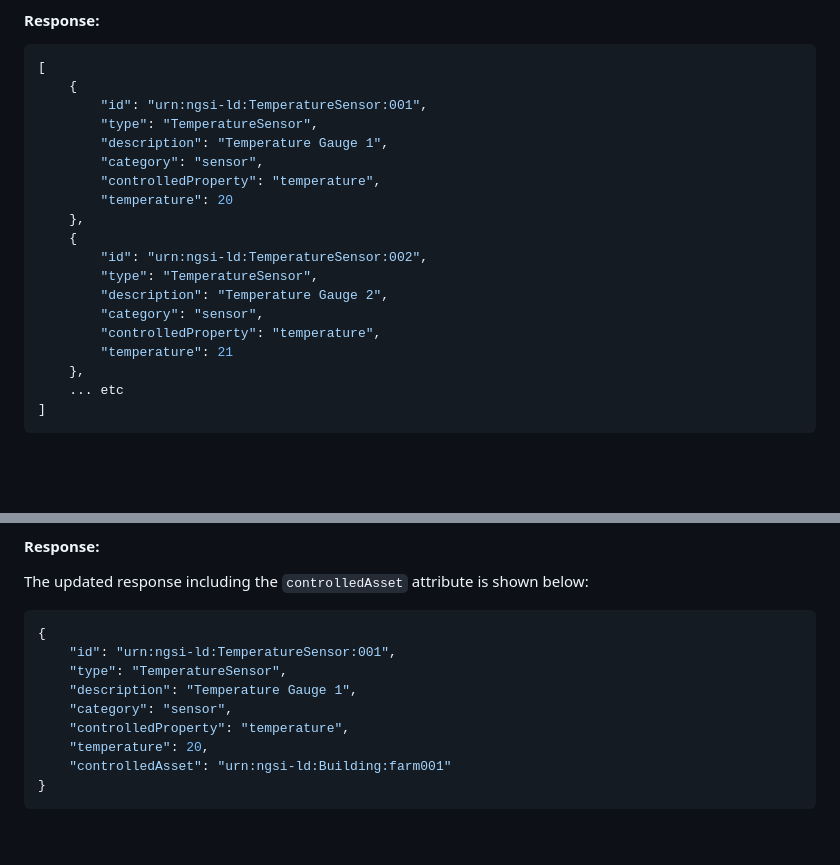
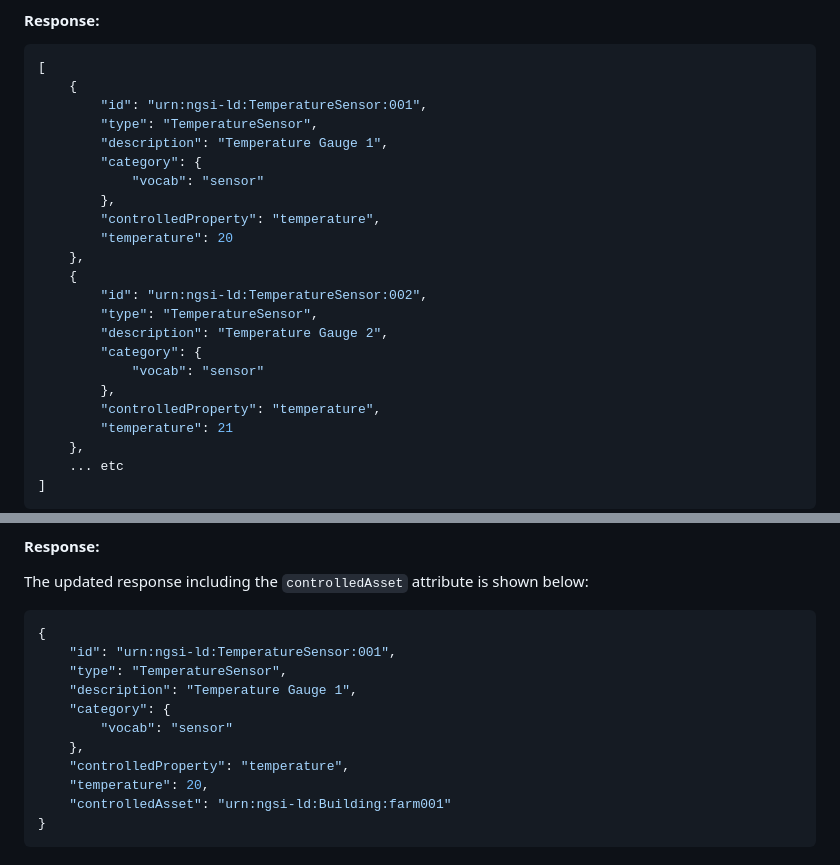
Before and after one commit to FIWARE/tutorials.Entity-Relationships, a Markdown page: README.md, 2 parts joined by grey strips. Drawn GitHub-style; blank space fills up the shorter version.

Commit message:
fix: simplified blocks show a VocabProperty as a bare string
Every TemperatureSensor and FillingLevelSensor on this page is created with

    "category": { "type": "VocabProperty", "vocab": "sensor" }

but the three simplified-format response blocks show

    "category": "sensor"

Clause 5.3.2.4 of the NGSI-LD API says that in simplified format a
VocabProperty is represented as "a JSON Object containing a single Attribute
with a key called vocab", and gives EXAMPLE 5:

    "gender": {"vocab": "Male"}

A Property simplifies to its bare value; a VocabProperty keeps the `vocab`
wrapper. The creation payloads on this page already have it right - only the
expected output dropped it.

Co-Authored-By: Claude Opus 5 (1M context) <noreply@anthropic.com>

```diff
--- a/README.md
+++ b/README.md
@@ -315,7 +315,9 @@ curl -X GET \
         "id": "urn:ngsi-ld:TemperatureSensor:001",
         "type": "TemperatureSensor",
         "description": "Temperature Gauge 1",
-        "category": "sensor",
+        "category": {
+            "vocab": "sensor"
+        },
         "controlledProperty": "temperature",
         "temperature": 20
     },
@@ -323,7 +325,9 @@ curl -X GET \
         "id": "urn:ngsi-ld:TemperatureSensor:002",
         "type": "TemperatureSensor",
         "description": "Temperature Gauge 2",
-        "category": "sensor",
+        "category": {
+            "vocab": "sensor"
+        },
         "controlledProperty": "temperature",
         "temperature": 21
     },
@@ -430,7 +434,9 @@ The updated response including the `controlledAsset` attribute is shown below:
     "id": "urn:ngsi-ld:TemperatureSensor:001",
     "type": "TemperatureSensor",
     "description": "Temperature Gauge 1",
-    "category": "sensor",
+    "category": {
+        "vocab": "sensor"
+    },
     "controlledProperty": "temperature",
     "temperature": 20,
     "controlledAsset": "urn:ngsi-ld:Building:farm001"
```
